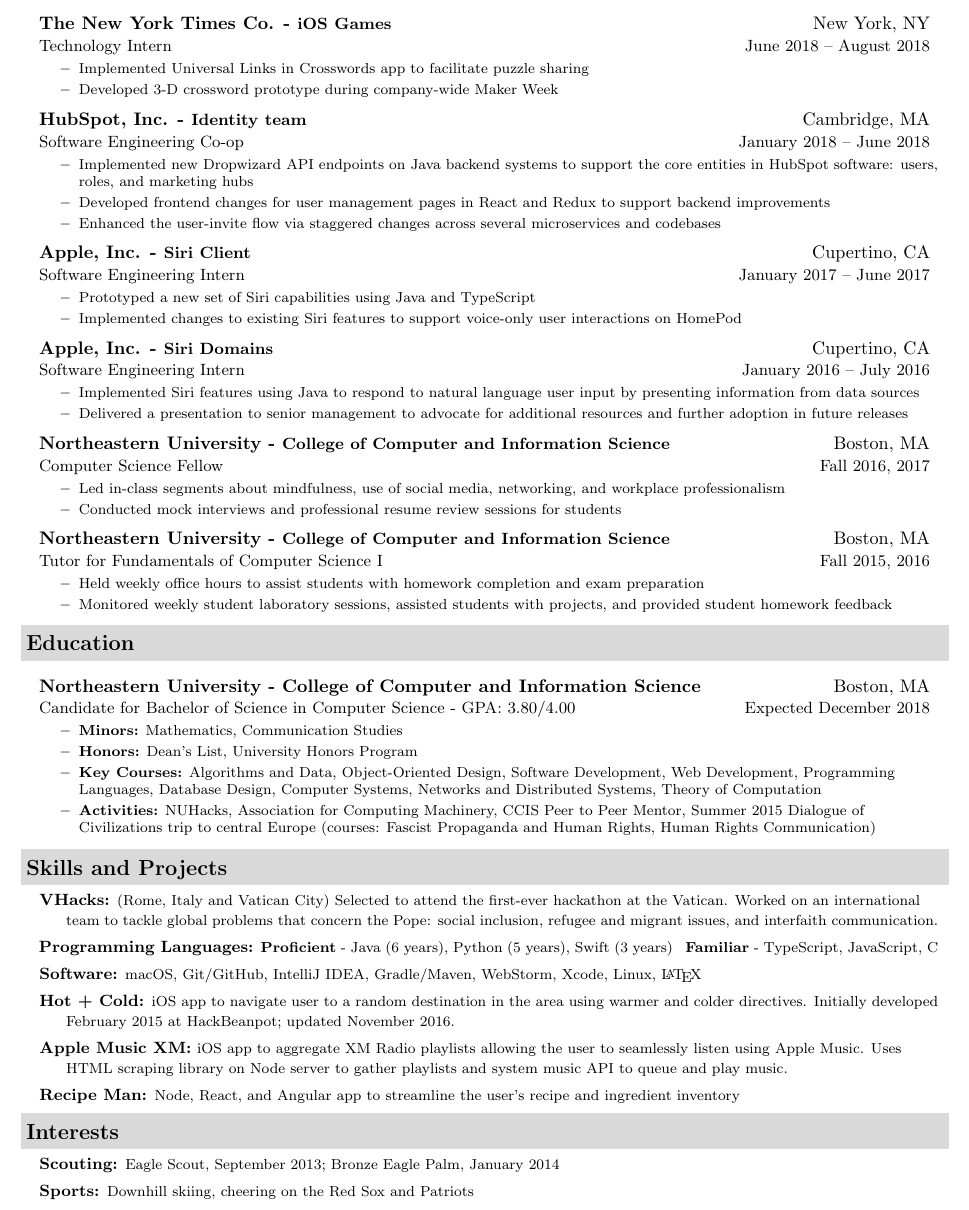
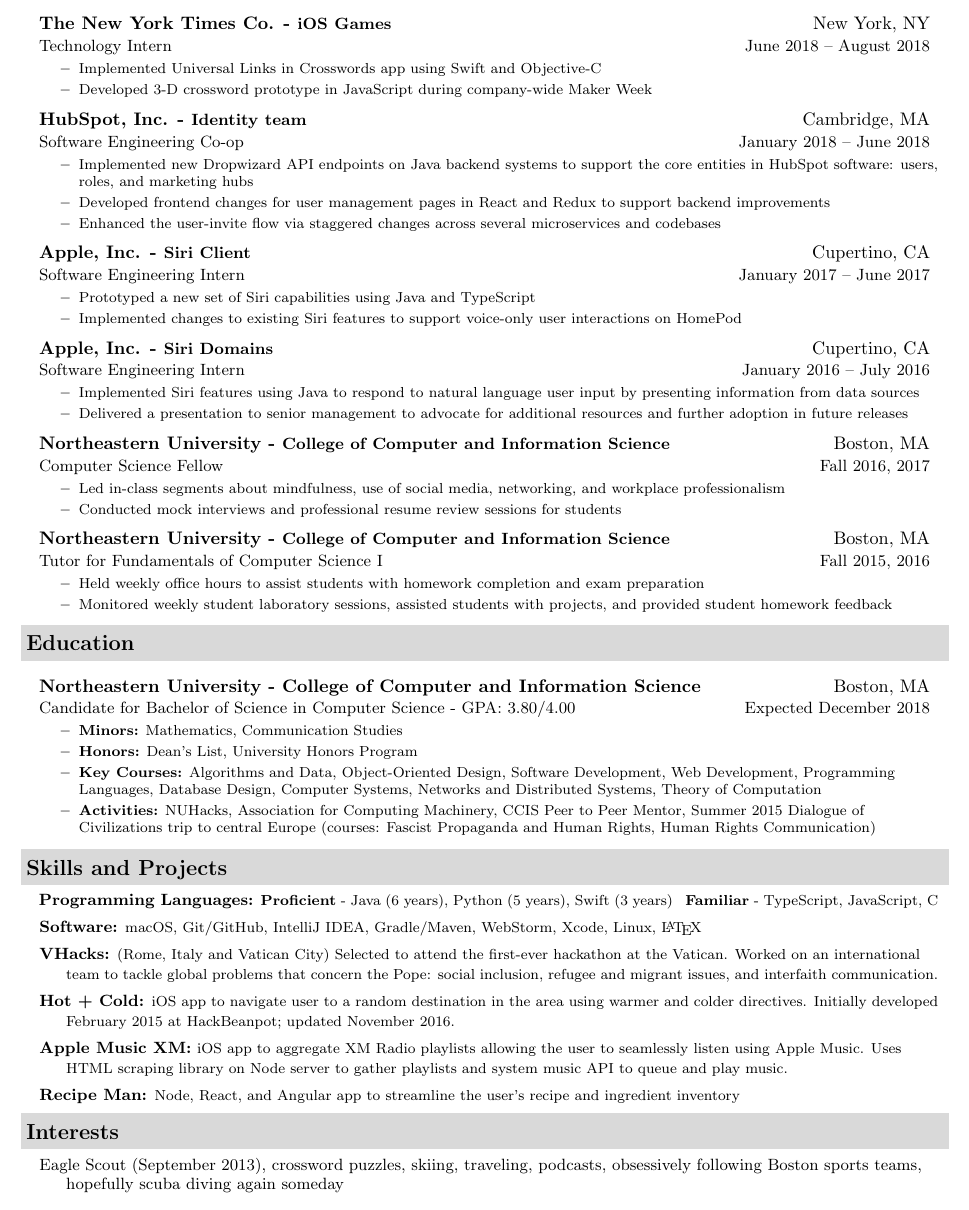
Before and after one commit to jackfrys/Resume, a LaTeX document (JackFrysinger.tex): part of the page, cut so that both start at the same text. Compiled offline with pdfLaTeX.

Commit message:
Make a few style and content changes

```diff
--- a/JackFrysinger.tex
+++ b/JackFrysinger.tex
@@ -62,8 +62,8 @@
   \ressubheading{The New York Times Co. - \small{iOS Games}}{New York, NY}{Technology Intern}{June 2018 -- August 2018}
   {\footnotesize
     \begin{itemize}
-	  \resitem{Implemented Universal Links in Crosswords app to facilitate puzzle sharing}
-	  \resitem{Developed 3-D crossword prototype during company-wide Maker Week}
+	  \resitem{Implemented Universal Links in Crosswords app using Swift and Objective-C}
+	  \resitem{Developed 3-D crossword prototype in JavaScript during company-wide Maker Week}
   \end{itemize}}
   \item[]
   \ressubheading{HubSpot, Inc. - \small{Identity team}}{Cambridge, MA}{Software Engineering Co-op}{January 2018 -- June 2018}
@@ -119,9 +119,9 @@
 \resheading{Skills and Projects}
 {\small
 	\begin{description}
-		\item[] \hspace{0.03in} \textbf{VHacks:} {\footnotesize (Rome, Italy and Vatican City) Selected to attend the first-ever hackathon at the Vatican. Worked on an international team to tackle global problems that concern the Pope: social inclusion, refugee and migrant issues, and interfaith communication.}
 		\item[] \hspace{0.03in} \textbf{Programming Languages:} {\footnotesize \textbf{Proficient} - Java (6 years), Python (5 years), Swift (3 years) \enspace \textbf{Familiar} - TypeScript, JavaScript, C}
 		\item[] \hspace{0.03in} \textbf{Software:} {\footnotesize macOS, Git/GitHub, IntelliJ IDEA, Gradle/Maven, WebStorm, Xcode, Linux, \LaTeX}
+		\item[] \hspace{0.03in} \textbf{VHacks:} {\footnotesize (Rome, Italy and Vatican City) Selected to attend the first-ever hackathon at the Vatican. Worked on an international team to tackle global problems that concern the Pope: social inclusion, refugee and migrant issues, and interfaith communication.}
 		\item[] \hspace{0.03in} \textbf{Hot + Cold:} {\footnotesize iOS app to navigate user to a random destination in the area using warmer and colder directives. Initially developed February 2015 at HackBeanpot; updated November 2016.}
 		\item[] \hspace{0.03in} \textbf{Apple Music XM:} {\footnotesize iOS app to aggregate XM Radio playlists allowing the user to seamlessly listen using Apple Music. Uses HTML scraping library on Node server to gather playlists and system music API to queue and play music.}
 		\item[] \hspace{0.03in} \textbf{Recipe Man:} {\footnotesize Node, React, and Angular app to streamline the user's recipe and ingredient inventory}
@@ -130,7 +130,6 @@
 \resheading{Interests}
 {\small
 	\begin{description}
-		\item[] \hspace{0.03in} \textbf{Scouting:} {\footnotesize Eagle Scout, September 2013; Bronze Eagle Palm, January 2014}
-		\item[] \hspace{0.03in} \textbf{Sports:} {\footnotesize Downhill skiing, cheering on the Red Sox and Patriots}
+		\item[] \hspace{0.03in} Eagle Scout (September 2013), crossword puzzles, skiing, traveling, podcasts, obsessively following Boston sports teams, hopefully scuba diving again someday
 	\end{description}}
 \end{document}
```
